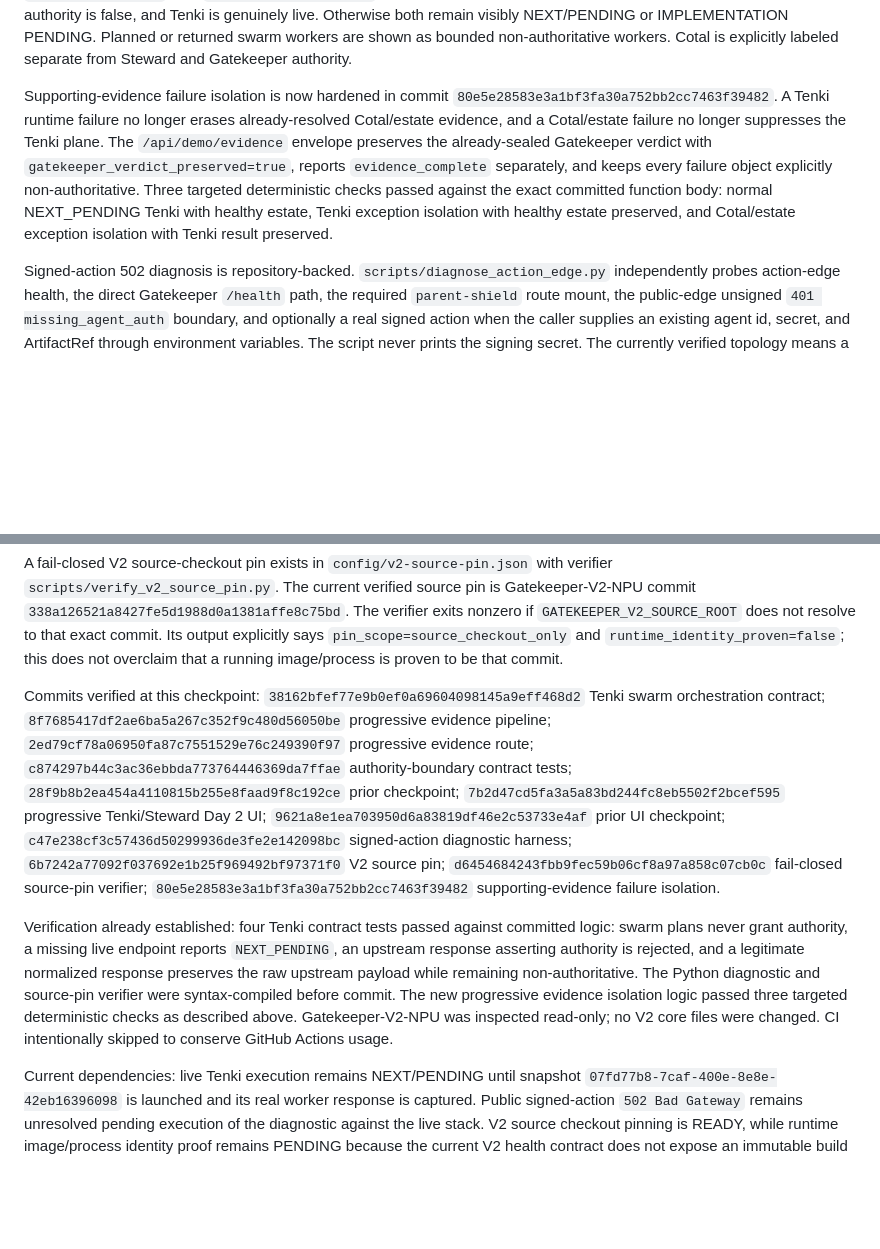
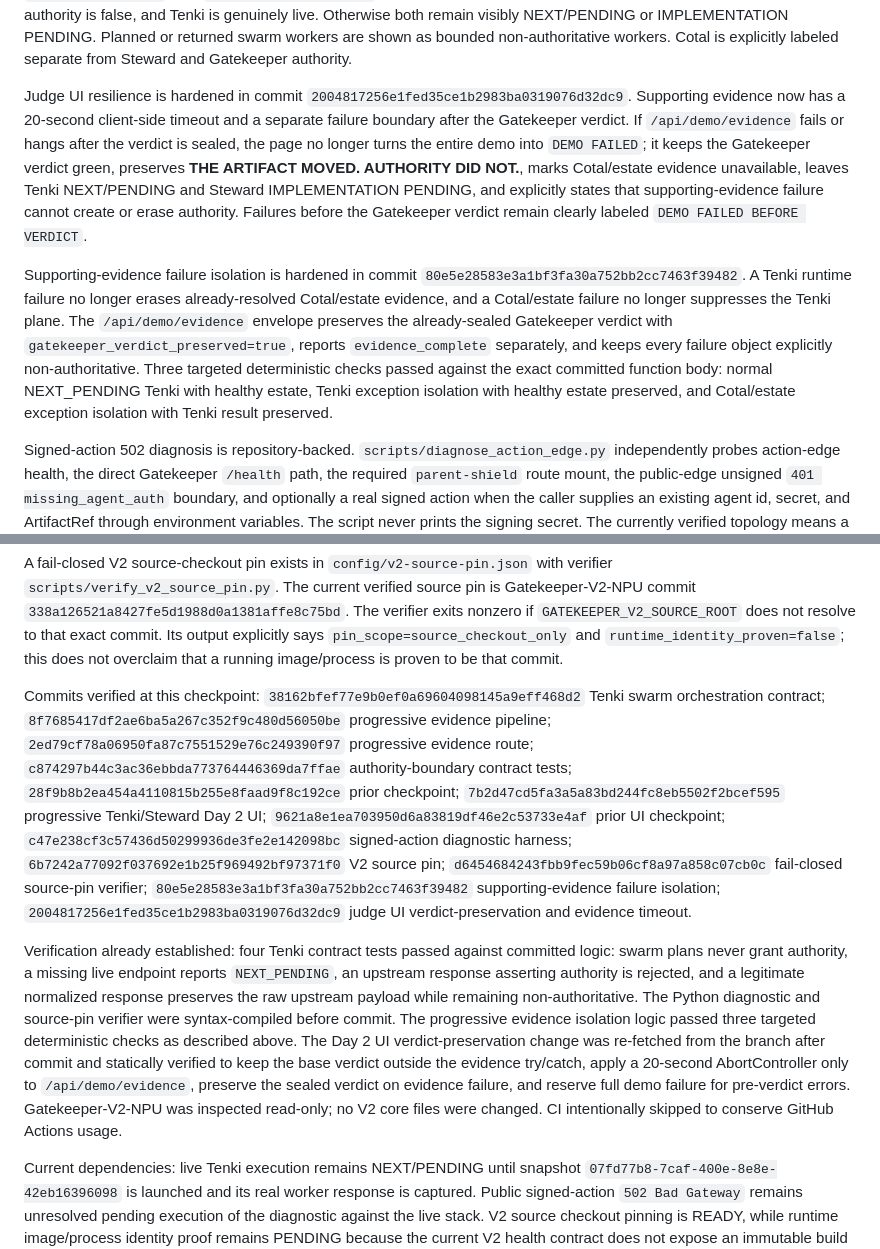
Before and after one commit to OakandSparrowSystemsEnterprises/Runtype-hackathon, a Markdown page: HACKATHON_CHECKPOINT.md, 2 parts joined by grey strips. Rendered like a GitHub page; blank space fills up the shorter version.

Commit message:
Checkpoint Day 2 verdict preservation

```diff
--- a/HACKATHON_CHECKPOINT.md
+++ b/HACKATHON_CHECKPOINT.md
@@ -15,14 +15,16 @@ Repository-side Tenki work is in place: `src/demo-orchestrator/tenki_swarm.py` d
 
 Day 2 judge UI is wired to the progressive contract. `web/day2-arena.html` renders the Gatekeeper verdict and authority-transfer invariant first, then independently renders OASSE Deterministic Steward state, Tenki swarm compute, Cotal coordination evidence, and the five-domain estate. The UI only marks Tenki LIVE when `tenki.live=true`, `tenki.status=LIVE`, and `tenki.authority=false`; Steward is only LIVE when the backend Steward status is LIVE, authority is false, and Tenki is genuinely live. Otherwise both remain visibly NEXT/PENDING or IMPLEMENTATION PENDING. Planned or returned swarm workers are shown as bounded non-authoritative workers. Cotal is explicitly labeled separate from Steward and Gatekeeper authority.
 
-Supporting-evidence failure isolation is now hardened in commit `80e5e28583e3a1bf3fa30a752bb2cc7463f39482`. A Tenki runtime failure no longer erases already-resolved Cotal/estate evidence, and a Cotal/estate failure no longer suppresses the Tenki plane. The `/api/demo/evidence` envelope preserves the already-sealed Gatekeeper verdict with `gatekeeper_verdict_preserved=true`, reports `evidence_complete` separately, and keeps every failure object explicitly non-authoritative. Three targeted deterministic checks passed against the exact committed function body: normal NEXT_PENDING Tenki with healthy estate, Tenki exception isolation with healthy estate preserved, and Cotal/estate exception isolation with Tenki result preserved.
+Judge UI resilience is hardened in commit `2004817256e1fed35ce1b2983ba0319076d32dc9`. Supporting evidence now has a 20-second client-side timeout and a separate failure boundary after the Gatekeeper verdict. If `/api/demo/evidence` fails or hangs after the verdict is sealed, the page no longer turns the entire demo into `DEMO FAILED`; it keeps the Gatekeeper verdict green, preserves **THE ARTIFACT MOVED. AUTHORITY DID NOT.**, marks Cotal/estate evidence unavailable, leaves Tenki NEXT/PENDING and Steward IMPLEMENTATION PENDING, and explicitly states that supporting-evidence failure cannot create or erase authority. Failures before the Gatekeeper verdict remain clearly labeled `DEMO FAILED BEFORE VERDICT`.
+
+Supporting-evidence failure isolation is hardened in commit `80e5e28583e3a1bf3fa30a752bb2cc7463f39482`. A Tenki runtime failure no longer erases already-resolved Cotal/estate evidence, and a Cotal/estate failure no longer suppresses the Tenki plane. The `/api/demo/evidence` envelope preserves the already-sealed Gatekeeper verdict with `gatekeeper_verdict_preserved=true`, reports `evidence_complete` separately, and keeps every failure object explicitly non-authoritative. Three targeted deterministic checks passed against the exact committed function body: normal NEXT_PENDING Tenki with healthy estate, Tenki exception isolation with healthy estate preserved, and Cotal/estate exception isolation with Tenki result preserved.
 
 Signed-action 502 diagnosis is repository-backed. `scripts/diagnose_action_edge.py` independently probes action-edge health, the direct Gatekeeper `/health` path, the required `parent-shield` route mount, the public-edge unsigned `401 missing_agent_auth` boundary, and optionally a real signed action when the caller supplies an existing agent id, secret, and ArtifactRef through environment variables. The script never prints the signing secret. The currently verified topology means a public unsigned request reaching `401 missing_agent_auth` proves nginx reached action-edge; a later signed `502` therefore lies after edge authentication/capability handling, with the action-edge to `GATEKEEPER_BASE_URL` hop the primary unresolved boundary. No runtime fix is claimed until the diagnostic is executed against the live stack.
 
 A fail-closed V2 source-checkout pin exists in `config/v2-source-pin.json` with verifier `scripts/verify_v2_source_pin.py`. The current verified source pin is Gatekeeper-V2-NPU commit `338a126521a8427fe5d1988d0a1381affe8c75bd`. The verifier exits nonzero if `GATEKEEPER_V2_SOURCE_ROOT` does not resolve to that exact commit. Its output explicitly says `pin_scope=source_checkout_only` and `runtime_identity_proven=false`; this does not overclaim that a running image/process is proven to be that commit.
 
-Commits verified at this checkpoint: `38162bfef77e9b0ef0a69604098145a9eff468d2` Tenki swarm orchestration contract; `8f7685417df2ae6ba5a267c352f9c480d56050be` progressive evidence pipeline; `2ed79cf78a06950fa87c7551529e76c249390f97` progressive evidence route; `c874297b44c3ac36ebbda773764446369da7ffae` authority-boundary contract tests; `28f9b8b2ea454a4110815b255e8faad9f8c192ce` prior checkpoint; `7b2d47cd5fa3a5a83bd244fc8eb5502f2bcef595` progressive Tenki/Steward Day 2 UI; `9621a8e1ea703950d6a83819df46e2c53733e4af` prior UI checkpoint; `c47e238cf3c57436d50299936de3fe2e142098bc` signed-action diagnostic harness; `6b7242a77092f037692e1b25f969492bf97371f0` V2 source pin; `d6454684243fbb9fec59b06cf8a97a858c07cb0c` fail-closed source-pin verifier; `80e5e28583e3a1bf3fa30a752bb2cc7463f39482` supporting-evidence failure isolation.
+Commits verified at this checkpoint: `38162bfef77e9b0ef0a69604098145a9eff468d2` Tenki swarm orchestration contract; `8f7685417df2ae6ba5a267c352f9c480d56050be` progressive evidence pipeline; `2ed79cf78a06950fa87c7551529e76c249390f97` progressive evidence route; `c874297b44c3ac36ebbda773764446369da7ffae` authority-boundary contract tests; `28f9b8b2ea454a4110815b255e8faad9f8c192ce` prior checkpoint; `7b2d47cd5fa3a5a83bd244fc8eb5502f2bcef595` progressive Tenki/Steward Day 2 UI; `9621a8e1ea703950d6a83819df46e2c53733e4af` prior UI checkpoint; `c47e238cf3c57436d50299936de3fe2e142098bc` signed-action diagnostic harness; `6b7242a77092f037692e1b25f969492bf97371f0` V2 source pin; `d6454684243fbb9fec59b06cf8a97a858c07cb0c` fail-closed source-pin verifier; `80e5e28583e3a1bf3fa30a752bb2cc7463f39482` supporting-evidence failure isolation; `2004817256e1fed35ce1b2983ba0319076d32dc9` judge UI verdict-preservation and evidence timeout.
 
-Verification already established: four Tenki contract tests passed against committed logic: swarm plans never grant authority, a missing live endpoint reports `NEXT_PENDING`, an upstream response asserting authority is rejected, and a legitimate normalized response preserves the raw upstream payload while remaining non-authoritative. The Python diagnostic and source-pin verifier were syntax-compiled before commit. The new progressive evidence isolation logic passed three targeted deterministic checks as described above. Gatekeeper-V2-NPU was inspected read-only; no V2 core files were changed. CI intentionally skipped to conserve GitHub Actions usage.
+Verification already established: four Tenki contract tests passed against committed logic: swarm plans never grant authority, a missing live endpoint reports `NEXT_PENDING`, an upstream response asserting authority is rejected, and a legitimate normalized response preserves the raw upstream payload while remaining non-authoritative. The Python diagnostic and source-pin verifier were syntax-compiled before commit. The progressive evidence isolation logic passed three targeted deterministic checks as described above. The Day 2 UI verdict-preservation change was re-fetched from the branch after commit and statically verified to keep the base verdict outside the evidence try/catch, apply a 20-second AbortController only to `/api/demo/evidence`, preserve the sealed verdict on evidence failure, and reserve full demo failure for pre-verdict errors. Gatekeeper-V2-NPU was inspected read-only; no V2 core files were changed. CI intentionally skipped to conserve GitHub Actions usage.
 
 Current dependencies: live Tenki execution remains NEXT/PENDING until snapshot `07fd77b8-7caf-400e-8e8e-42eb16396098` is launched and its real worker response is captured. Public signed-action `502 Bad Gateway` remains unresolved pending execution of the diagnostic against the live stack. V2 source checkout pinning is READY, while runtime image/process identity proof remains PENDING because the current V2 health contract does not expose an immutable build identifier. The next live dependency-safe action is to run the signed-action diagnostic on the active stack and use its direct Gatekeeper health result to distinguish V2 process availability from a bad action-edge `GATEKEEPER_BASE_URL` topology.
```
